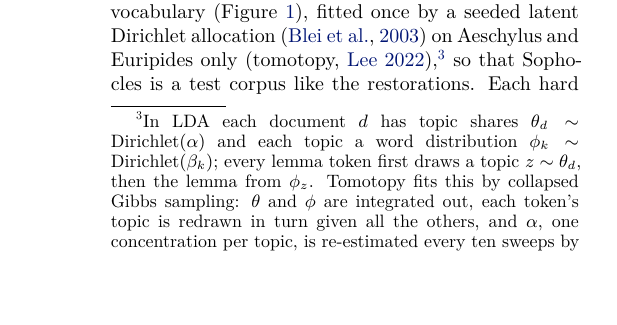
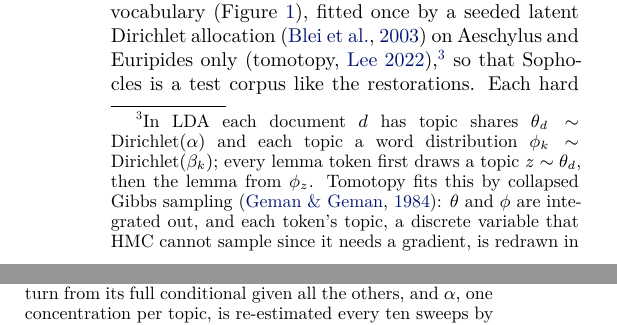
Before and after one commit to Urdatorn/bsda-miniproject-2026, a LaTeX paper (latex/overleaf/bsda.tex): part of one column of page 2 of 10 before the commit and two parts of the columns of page 2 of 10 after it, the two joined at a grey line, cut so that both start at the same text, the shorter picture padded with empty space. Compiled offline with XeLaTeX.

Commit message:
Paper: cite Geman and Geman (1984) for the Gibbs sampler, and why it, not HMC, samples the LDA's discrete topic assignments
Co-Authored-By: Claude Opus 5.5 (1M context) <noreply@anthropic.com>
Claude-Session: https://claude.ai/code/session_01M1xHNbN4u1iEqqUy5MBEWd

```diff
--- a/latex/overleaf/bsda.tex
+++ b/latex/overleaf/bsda.tex
@@ -274,9 +274,10 @@ only (tomotopy, \citealt{lee2022tomotopy}),\footnote{In LDA each
 document $d$ has topic shares $\theta_d \sim \mathrm{Dirichlet}(\alpha)$ and
 each topic a word distribution $\phi_k \sim \mathrm{Dirichlet}(\beta_k)$;
 every lemma token first draws a topic $z \sim \theta_d$, then the lemma from
-$\phi_z$. Tomotopy fits this by collapsed Gibbs sampling: $\theta$ and $\phi$
-are integrated out, each token's topic is redrawn in turn given all the
-others, and $\alpha$, one concentration per topic, is re-estimated every ten
+$\phi_z$. Tomotopy fits this by collapsed Gibbs sampling
+\citep{geman1984stochastic}: $\theta$ and $\phi$ are integrated out, and each
+token's topic, a discrete variable that HMC cannot sample since it needs a
+gradient, is redrawn in turn from its full conditional given all the others, and $\alpha$, one concentration per topic, is re-estimated every ten
 sweeps by maximising the marginal likelihood. After 10\,000 sweeps of
 burn-in, twenty states 500 sweeps apart are kept, and in each
 $\phi_{k,w} \propto n_{k,w} + \beta_{k,w}$ is read off the counts $n$. Seeding changes only the prior: a lemma of
```
Also changed, not shown: latex/overleaf/bsda.bib (+11 -0 lines).
